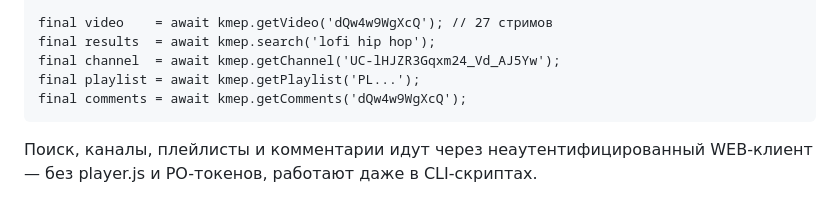
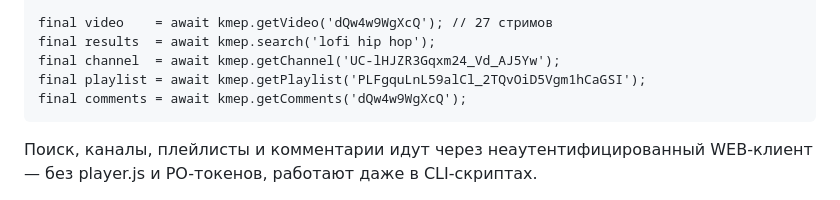
Before and after one commit to dipodev20/kmep, a Markdown page: docs/LAUNCH_POSTS.md, the part around the change. Drawn GitHub-style.

Commit message:
docs: replace playlist placeholder in Habr draft with real id

````diff
--- a/docs/LAUNCH_POSTS.md
+++ b/docs/LAUNCH_POSTS.md
@@ -151,7 +151,7 @@ final kmep = Kmep.withOnDevicePoToken(
 final video    = await kmep.getVideo('dQw4w9WgXcQ'); // 27 стримов
 final results  = await kmep.search('lofi hip hop');
 final channel  = await kmep.getChannel('UC-lHJZR3Gqxm24_Vd_AJ5Yw');
-final playlist = await kmep.getPlaylist('PL...');
+final playlist = await kmep.getPlaylist('PLFgquLnL59alCl_2TQvOiD5Vgm1hCaGSI');
 final comments = await kmep.getComments('dQw4w9WgXcQ');
 ```
 
````
